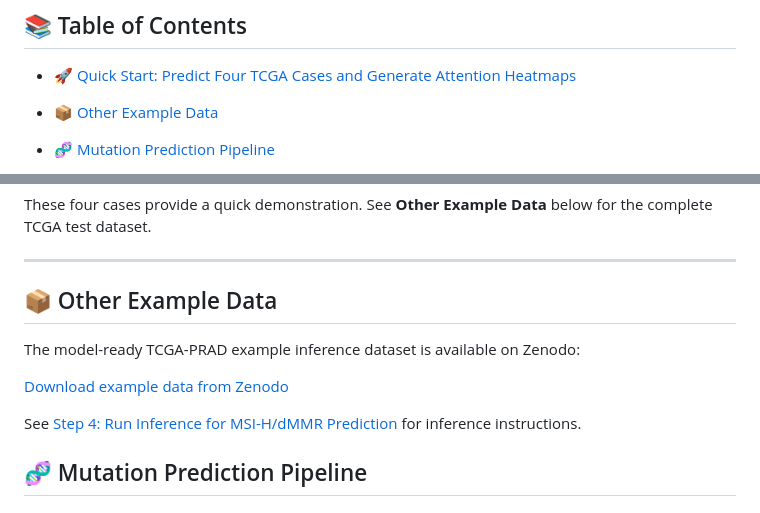
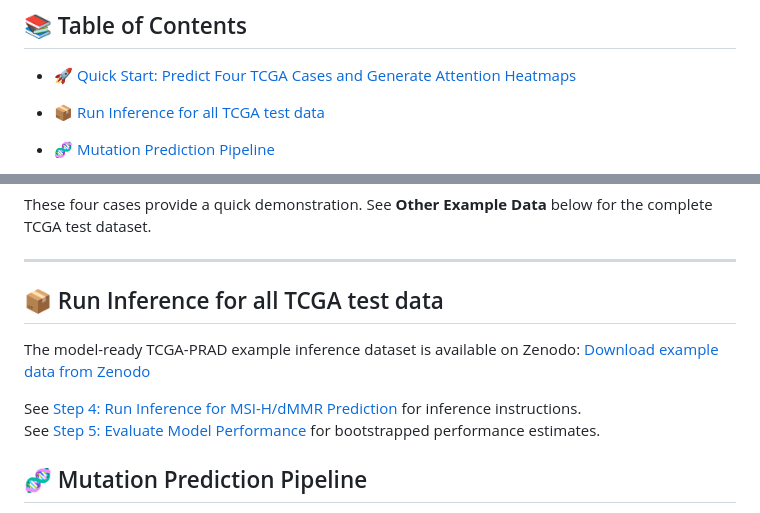
Before and after one commit to lucasliu0928/PathStageMSI, a Markdown page: README.md, 2 parts joined by grey strips. Drawn GitHub-style.

Commit message:
Revise README sections for clarity and updates
Updated the README to replace 'Other Example Data' section with 'Run Inference for all TCGA test data' and added references to additional steps for inference and model performance.

```diff
--- a/README.md
+++ b/README.md
@@ -19,7 +19,7 @@ This repository provides a step-by-step workflow for histopathology data analysi
 
 - [🚀 Quick Start: Predict Four TCGA Cases and Generate Attention Heatmaps](#quick-start-predict-four-tcga-cases-and-generate-attention-heatmaps)
 
-- [📦 Other Example Data](#other-example-data)
+- [📦 Run Inference for all TCGA test data](#run-inference-for-all-tcga-test-data)
 
 - [🧬 Mutation Prediction Pipeline](#-i-mutation-prediction-pipeline)
   - [Step 1 – Extract Tiles from WSI](#step-1-extract-tiles-from-wsi)
@@ -106,14 +106,13 @@ These four cases provide a quick demonstration. See **Other Example Data** below
 
 ---
 
-## 📦 Other Example Data
+## 📦 Run Inference for all TCGA test data
 
 The model-ready TCGA-PRAD example inference dataset is available on Zenodo:
-
 [Download example data from Zenodo](https://doi.org/10.5281/zenodo.22089643)
 
 See [Step 4: Run Inference for MSI-H/dMMR Prediction](#step-4-run-inference-for-msi-hdmmr-prediction) for inference instructions.
-
+See [Step 5: Evaluate Model Performance](#step-5-evaluate-model-performance) for bootstrapped performance estimates.
 
 ## 🧬 Mutation Prediction Pipeline
 Before running the full pipeline, follow [Environment Setup for the Full WSI Pipeline](#environment-setup-for-the-full-wsi-pipeline).
```
